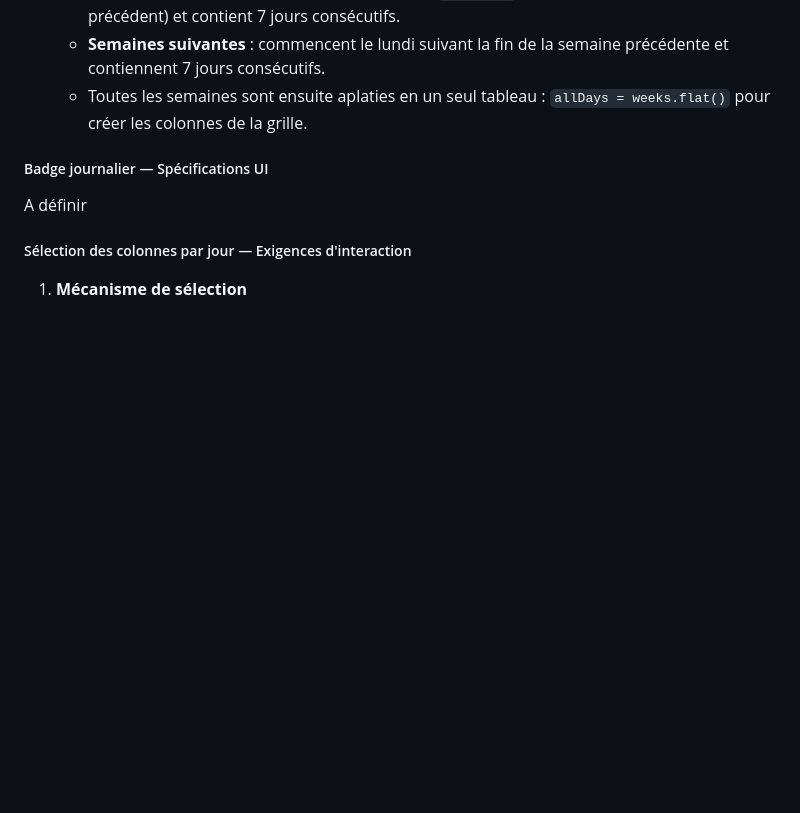
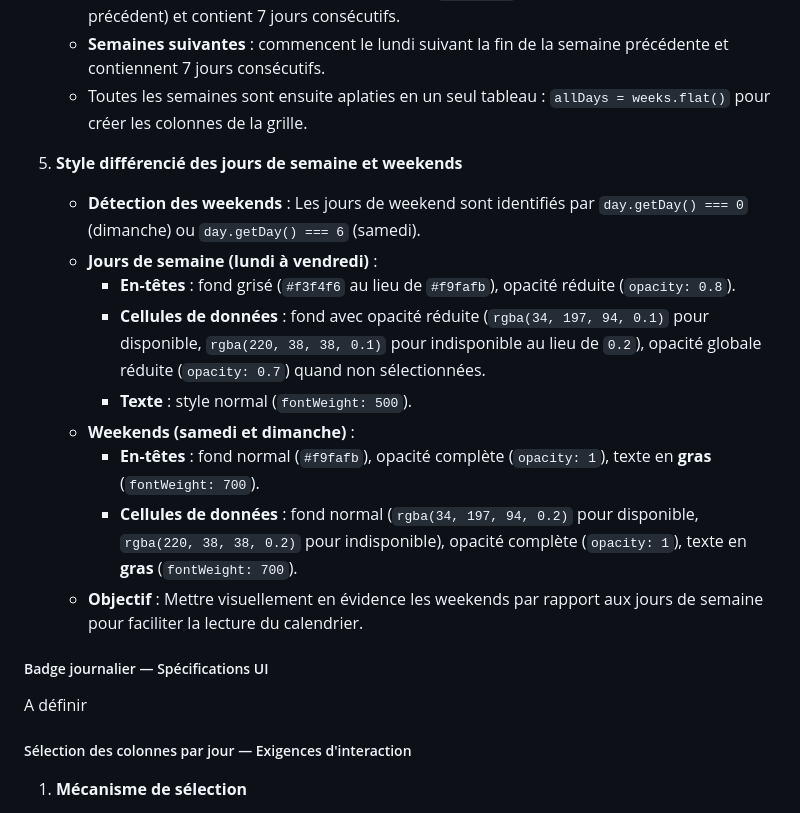
Before and after one commit to xxomat/openpro-admin-react, a Markdown page: OpenPro.Admin/docs/PRD.md, the part around the change. Drawn GitHub-style; blank space fills up the shorter version.

Commit message:
Enhance PRD documentation with weekend styling specifications
Added detailed specifications for differentiating weekday and weekend styles in the calendar view. Included guidelines for background colors, opacity, and font weights for both weekdays and weekends to improve visual clarity and user experience.

```diff
--- a/OpenPro.Admin/docs/PRD.md
+++ b/OpenPro.Admin/docs/PRD.md
@@ -267,6 +267,17 @@ Vue d’ensemble (frontend uniquement) :
 	- **Semaines suivantes** : commencent le lundi suivant la fin de la semaine précédente et contiennent 7 jours consécutifs.
 	- Toutes les semaines sont ensuite aplaties en un seul tableau : `allDays = weeks.flat()` pour créer les colonnes de la grille.
 
+5. **Style différencié des jours de semaine et weekends**
+	- **Détection des weekends** : Les jours de weekend sont identifiés par `day.getDay() === 0` (dimanche) ou `day.getDay() === 6` (samedi).
+	- **Jours de semaine (lundi à vendredi)** :
+		- **En-têtes** : fond grisé (`#f3f4f6` au lieu de `#f9fafb`), opacité réduite (`opacity: 0.8`).
+		- **Cellules de données** : fond avec opacité réduite (`rgba(34, 197, 94, 0.1)` pour disponible, `rgba(220, 38, 38, 0.1)` pour indisponible au lieu de `0.2`), opacité globale réduite (`opacity: 0.7`) quand non sélectionnées.
+		- **Texte** : style normal (`fontWeight: 500`).
+	- **Weekends (samedi et dimanche)** :
+		- **En-têtes** : fond normal (`#f9fafb`), opacité complète (`opacity: 1`), texte en **gras** (`fontWeight: 700`).
+		- **Cellules de données** : fond normal (`rgba(34, 197, 94, 0.2)` pour disponible, `rgba(220, 38, 38, 0.2)` pour indisponible), opacité complète (`opacity: 1`), texte en **gras** (`fontWeight: 700`).
+	- **Objectif** : Mettre visuellement en évidence les weekends par rapport aux jours de semaine pour faciliter la lecture du calendrier.
+
 
 ##### Badge journalier — Spécifications UI
 
```
